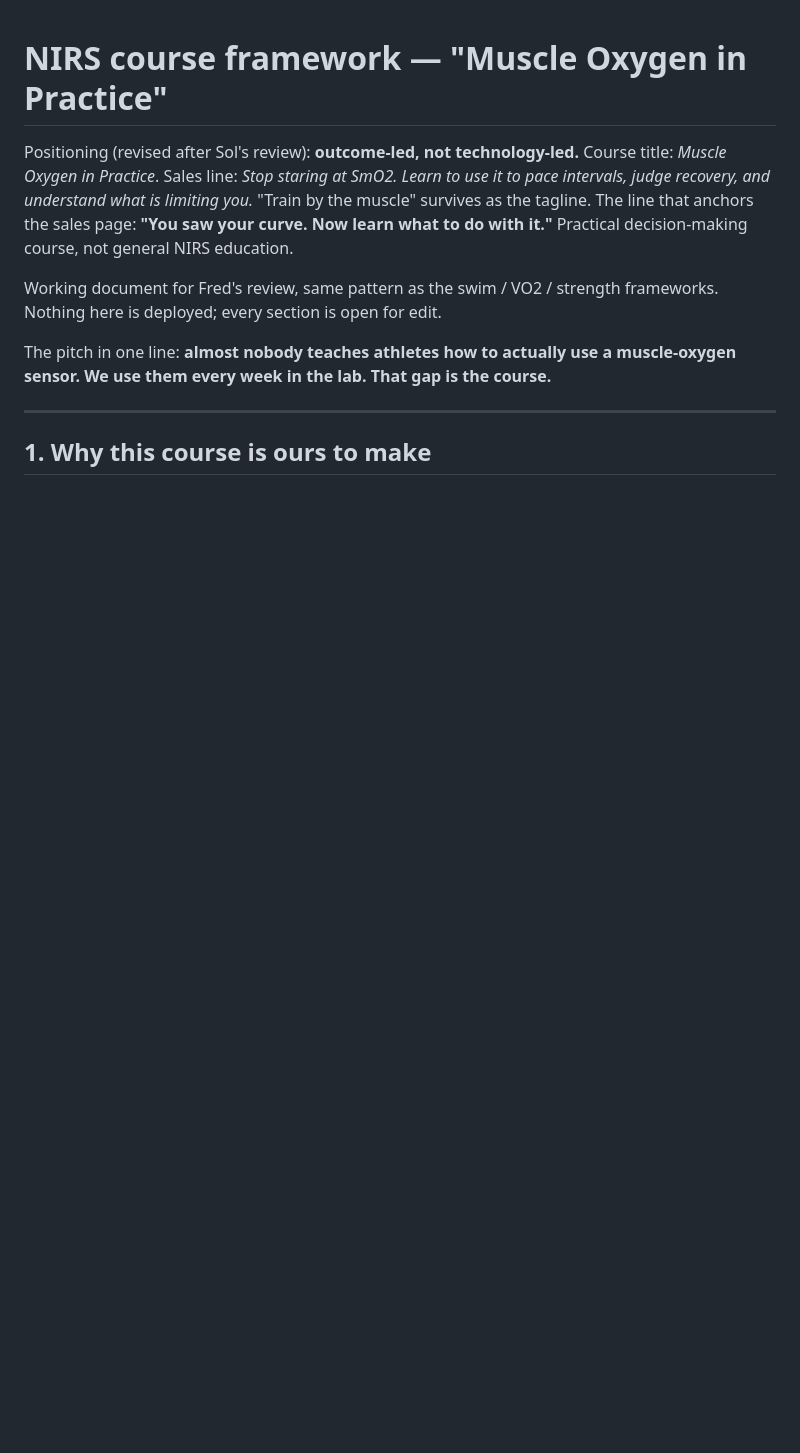
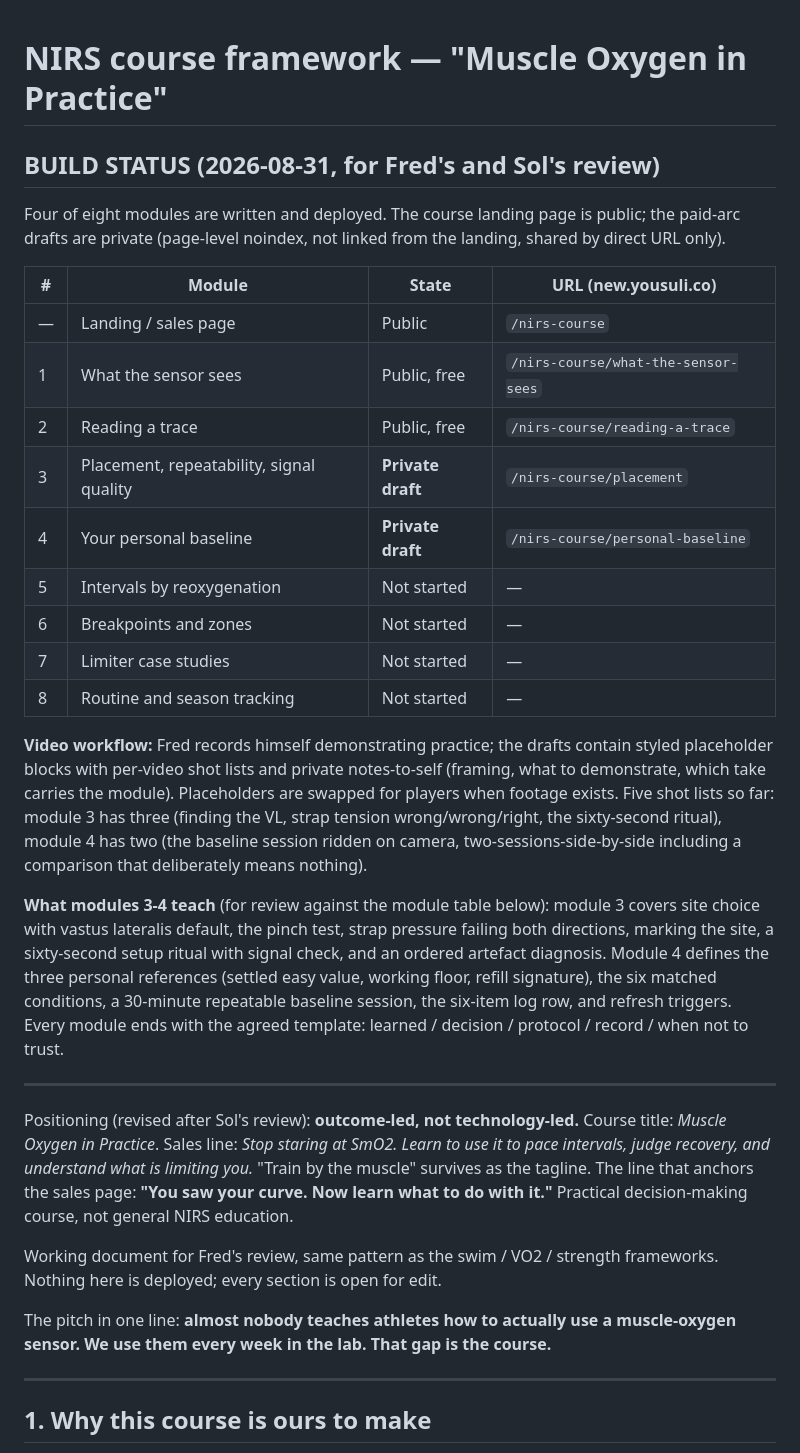
Before and after one commit to d8cq6m7ywb-commits/yousulipages, a Markdown page: nirs-course-framework.md, the part around the change. Drawn GitHub-style; blank space fills up the shorter version.

Commit message:
NIRS framework: build status for Fred's and Sol's review
Four of eight modules deployed (two public free, two private drafts), URLs
listed, the video-placeholder workflow documented, and a summary of what
modules 3-4 actually teach so the review can check the built pages against
the plan.

```diff
--- a/nirs-course-framework.md
+++ b/nirs-course-framework.md
@@ -1,4 +1,43 @@
 # NIRS course framework — "Muscle Oxygen in Practice"
+
+## BUILD STATUS (2026-08-31, for Fred's and Sol's review)
+
+Four of eight modules are written and deployed. The course landing page is
+public; the paid-arc drafts are private (page-level noindex, not linked from
+the landing, shared by direct URL only).
+
+| # | Module | State | URL (new.yousuli.co) |
+|---|---|---|---|
+| — | Landing / sales page | Public | `/nirs-course` |
+| 1 | What the sensor sees | Public, free | `/nirs-course/what-the-sensor-sees` |
+| 2 | Reading a trace | Public, free | `/nirs-course/reading-a-trace` |
+| 3 | Placement, repeatability, signal quality | **Private draft** | `/nirs-course/placement` |
+| 4 | Your personal baseline | **Private draft** | `/nirs-course/personal-baseline` |
+| 5 | Intervals by reoxygenation | Not started | — |
+| 6 | Breakpoints and zones | Not started | — |
+| 7 | Limiter case studies | Not started | — |
+| 8 | Routine and season tracking | Not started | — |
+
+**Video workflow:** Fred records himself demonstrating practice; the drafts
+contain styled placeholder blocks with per-video shot lists and private
+notes-to-self (framing, what to demonstrate, which take carries the module).
+Placeholders are swapped for players when footage exists. Five shot lists so
+far: module 3 has three (finding the VL, strap tension wrong/wrong/right, the
+sixty-second ritual), module 4 has two (the baseline session ridden on
+camera, two-sessions-side-by-side including a comparison that deliberately
+means nothing).
+
+**What modules 3-4 teach** (for review against the module table below):
+module 3 covers site choice with vastus lateralis default, the pinch test,
+strap pressure failing both directions, marking the site, a sixty-second
+setup ritual with signal check, and an ordered artefact diagnosis. Module 4
+defines the three personal references (settled easy value, working floor,
+refill signature), the six matched conditions, a 30-minute repeatable
+baseline session, the six-item log row, and refresh triggers. Every module
+ends with the agreed template: learned / decision / protocol / record / when
+not to trust.
+
+---
 
 Positioning (revised after Sol's review): **outcome-led, not technology-led.**
 Course title: *Muscle Oxygen in Practice*. Sales line: *Stop staring at SmO2.
```
